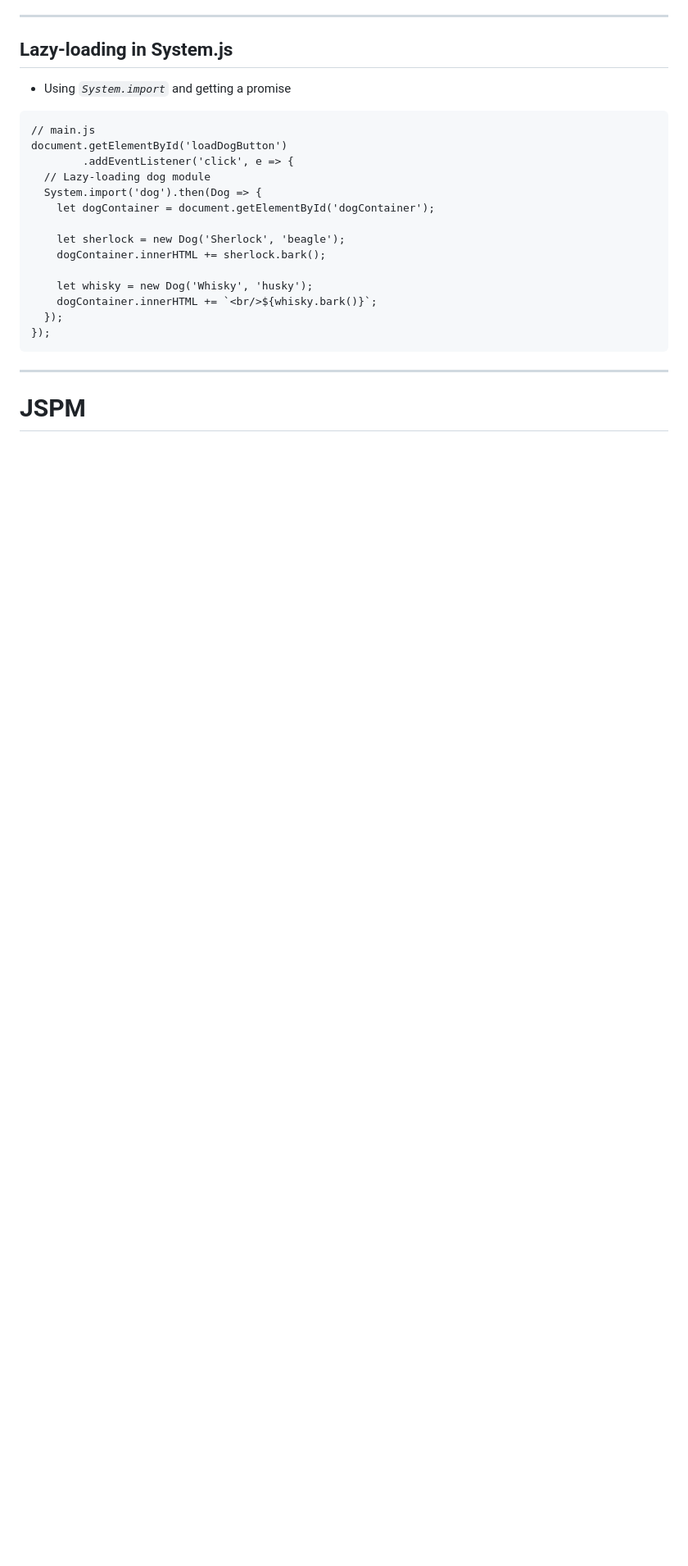
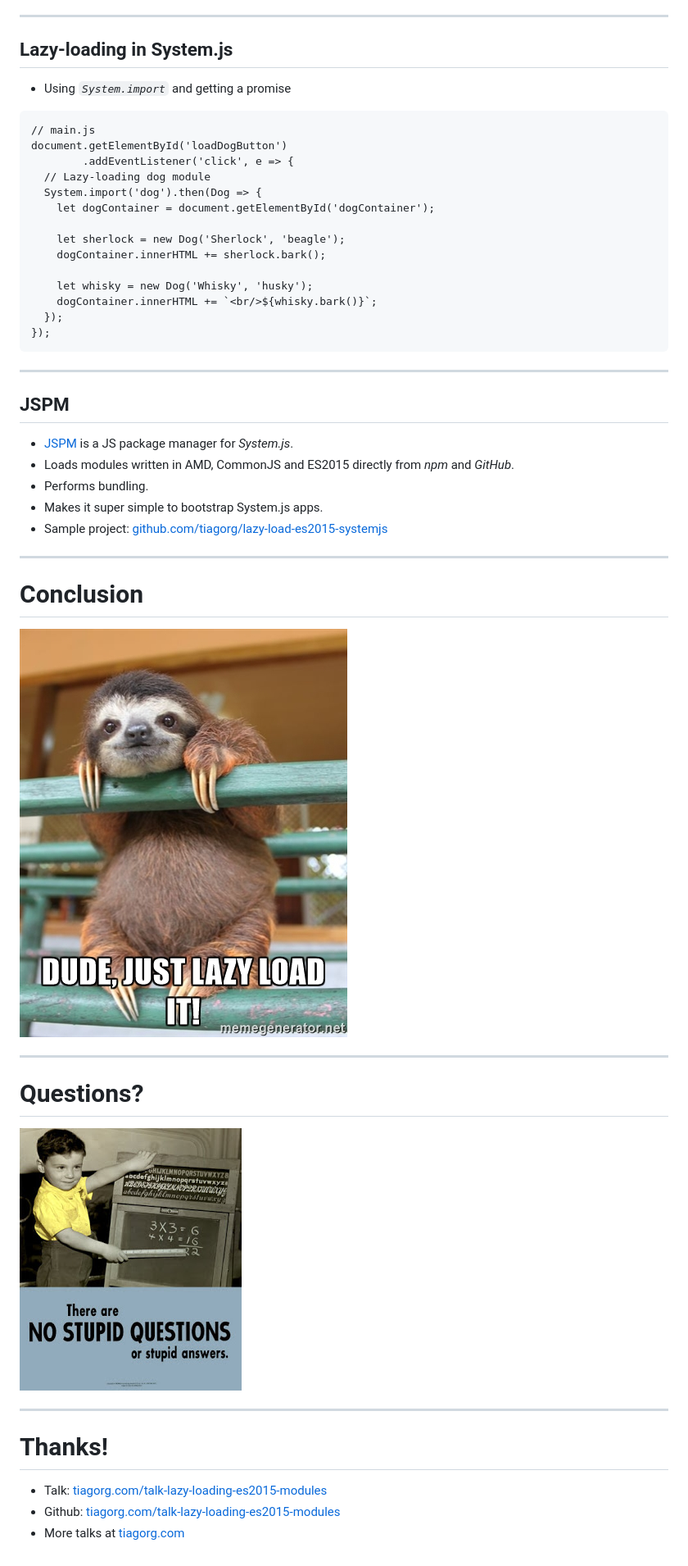
Before and after one commit to themindfuldev/talk-lazy-loading-es2015-modules, a Markdown page: README.md, the part around the change printed below. Shown: that part at 82% size. GitHub-like rendering; pictures changed too: img/questions.jpg (added); blank space fills up the shorter version.

````diff
--- a/README.md
+++ b/README.md
@@ -304,6 +322,32 @@ document.getElementById('loadDogButton')
 });
 ```
 
+----
+
+## JSPM
+
+- [JSPM](http://jspm.io) is a JS package manager for *System.js*.
+- Loads modules written in AMD, CommonJS and ES2015 directly from *npm* and *GitHub*.
+- Performs bundling.
+- Makes it super simple to bootstrap System.js apps.
+- Sample project: [github.com/tiagorg/lazy-load-es2015-systemjs](https://github.com/tiagorg/lazy-load-es2015-systemjs)
+
 ---
 
-# JSPM
+# Conclusion
+
+<img src="img/lazy-load-it.jpg" />
+
+---
+
+# Questions?
+
+<img src="img/questions.jpg" />
+
+---
+
+# Thanks!
+
+- Talk: [tiagorg.com/talk-lazy-loading-es2015-modules](http://tiagorg.com/talk-lazy-loading-es2015-modules)
+- Github: [tiagorg.com/talk-lazy-loading-es2015-modules](http://tiagorg.com/talk-lazy-loading-es2015-modules)
+- More talks at [tiagorg.com](http://tiagorg.com)
````
Also changed, not shown: other parts of README.md (+50 -32 lines), src/README.md (+77 -33 lines), img/part-i.jpg (added), img/part-ii.jpg (added), 5 other files.
